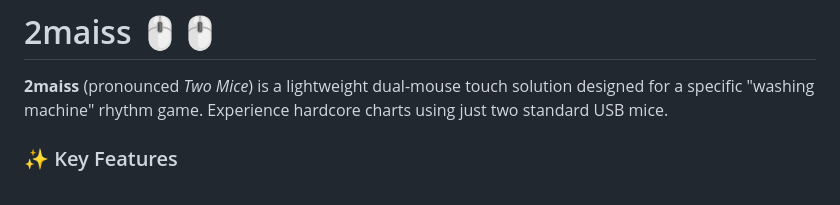
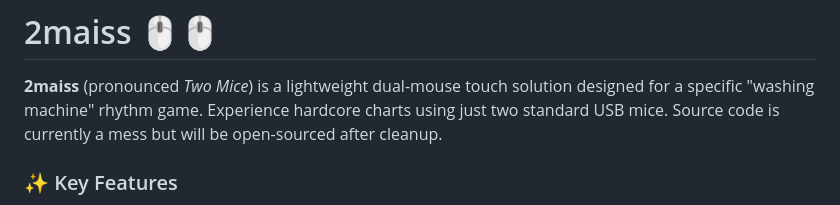
Before and after one commit to bkmile522/2maiss, a Markdown page: README.md, the part around the change. GitHub-like rendering.

```diff
--- a/README.md
+++ b/README.md
@@ -1,6 +1,7 @@
 # 2maiss 🖱️🖱️
 
 **2maiss** (pronounced *Two Mice*) is a lightweight dual-mouse touch solution designed for a specific "washing machine" rhythm game. Experience hardcore charts using just two standard USB mice.
+Source code is currently a mess but will be open-sourced after cleanup.
 
 ### ✨ Key Features
 
```
